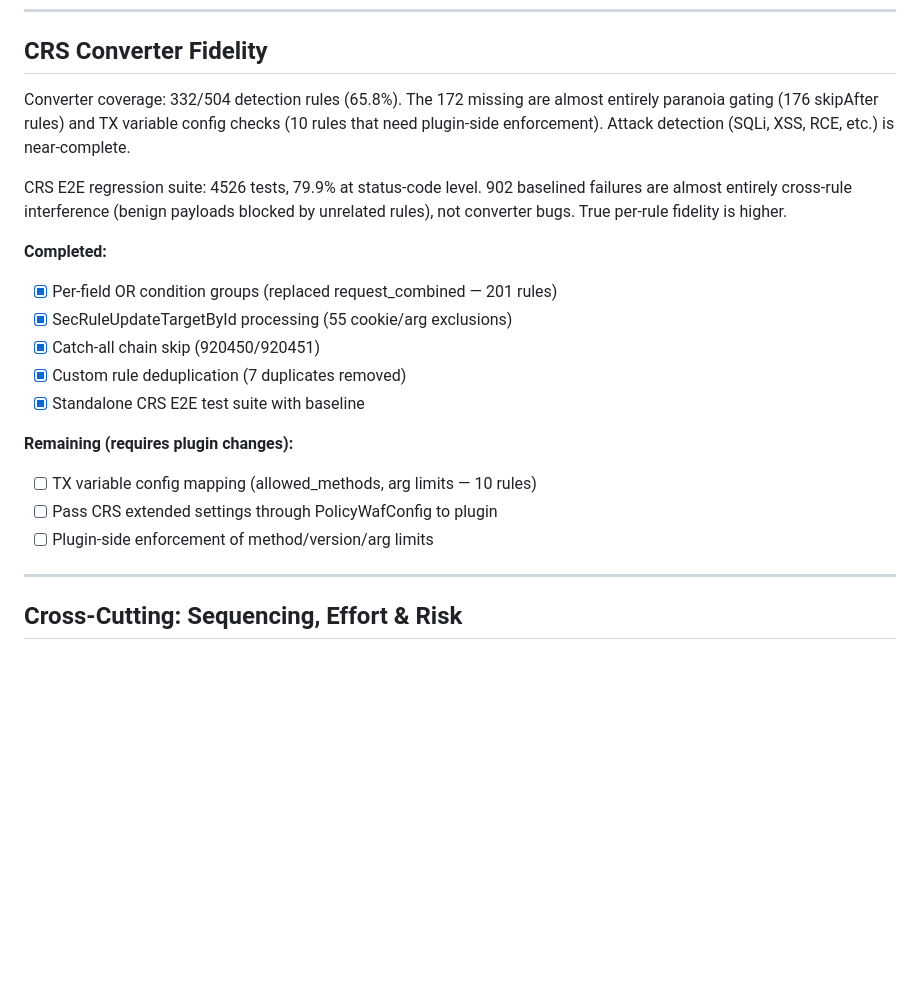
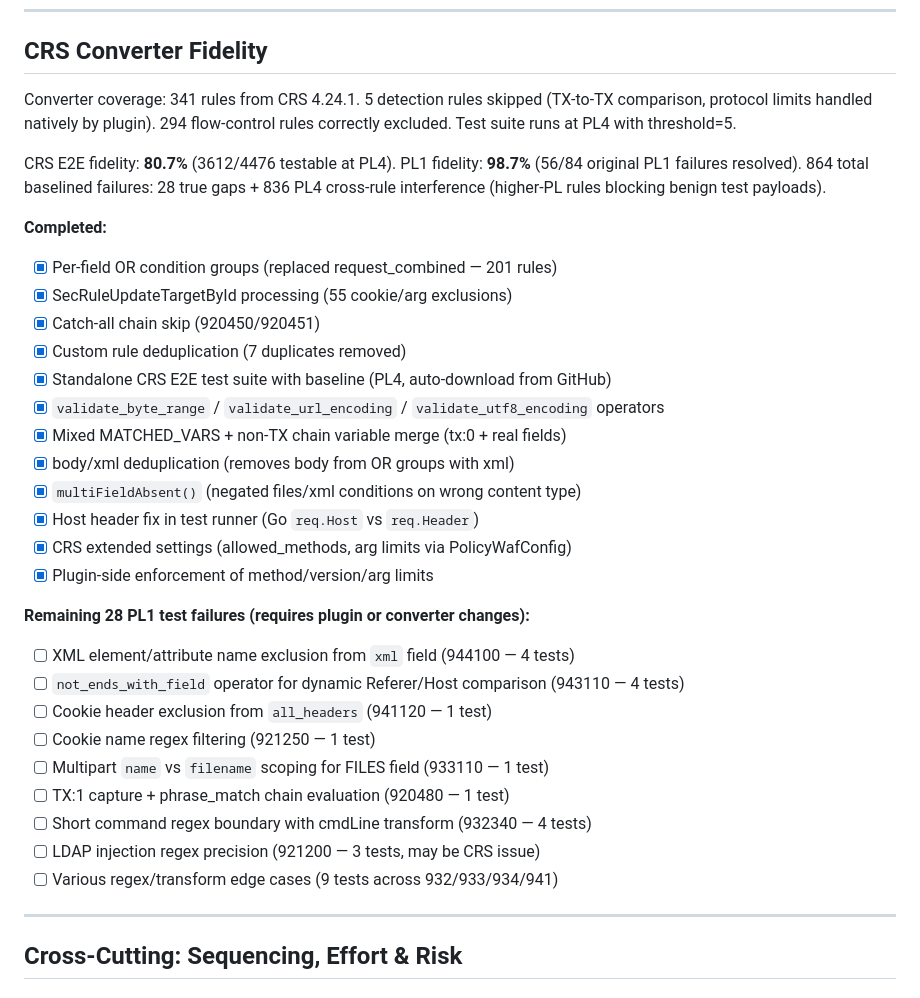
Before and after one commit to erfianugrah/caddy-compose, a Markdown page: PLAN.md, the part around the change. Drawn GitHub-style; blank space fills up the shorter version.

```diff
--- a/PLAN.md
+++ b/PLAN.md
@@ -2384,26 +2384,38 @@ Phase 1 ──→ Phase 2 ──→ Phase 3 ──→ Phase 4 ──→ Phase 5
 
 ## CRS Converter Fidelity
 
-Converter coverage: 332/504 detection rules (65.8%). The 172 missing are almost
-entirely paranoia gating (176 skipAfter rules) and TX variable config checks (10
-rules that need plugin-side enforcement). Attack detection (SQLi, XSS, RCE, etc.)
-is near-complete.
-
-CRS E2E regression suite: 4526 tests, 79.9% at status-code level. 902 baselined
-failures are almost entirely cross-rule interference (benign payloads blocked by
-unrelated rules), not converter bugs. True per-rule fidelity is higher.
+Converter coverage: 341 rules from CRS 4.24.1. 5 detection rules skipped
+(TX-to-TX comparison, protocol limits handled natively by plugin). 294 flow-control
+rules correctly excluded. Test suite runs at PL4 with threshold=5.
+
+CRS E2E fidelity: **80.7%** (3612/4476 testable at PL4). PL1 fidelity: **98.7%**
+(56/84 original PL1 failures resolved). 864 total baselined failures: 28 true
+gaps + 836 PL4 cross-rule interference (higher-PL rules blocking benign test payloads).
 
 **Completed:**
 - [x] Per-field OR condition groups (replaced request_combined — 201 rules)
 - [x] SecRuleUpdateTargetById processing (55 cookie/arg exclusions)
 - [x] Catch-all chain skip (920450/920451)
 - [x] Custom rule deduplication (7 duplicates removed)
-- [x] Standalone CRS E2E test suite with baseline
-
-**Remaining (requires plugin changes):**
-- [ ] TX variable config mapping (allowed_methods, arg limits — 10 rules)
-- [ ] Pass CRS extended settings through PolicyWafConfig to plugin
-- [ ] Plugin-side enforcement of method/version/arg limits
+- [x] Standalone CRS E2E test suite with baseline (PL4, auto-download from GitHub)
+- [x] `validate_byte_range` / `validate_url_encoding` / `validate_utf8_encoding` operators
+- [x] Mixed MATCHED_VARS + non-TX chain variable merge (tx:0 + real fields)
+- [x] body/xml deduplication (removes body from OR groups with xml)
+- [x] `multiFieldAbsent()` (negated files/xml conditions on wrong content type)
+- [x] Host header fix in test runner (Go `req.Host` vs `req.Header`)
+- [x] CRS extended settings (allowed_methods, arg limits via PolicyWafConfig)
+- [x] Plugin-side enforcement of method/version/arg limits
+
+**Remaining 28 PL1 test failures (requires plugin or converter changes):**
+- [ ] XML element/attribute name exclusion from `xml` field (944100 — 4 tests)
+- [ ] `not_ends_with_field` operator for dynamic Referer/Host comparison (943110 — 4 tests)
+- [ ] Cookie header exclusion from `all_headers` (941120 — 1 test)
+- [ ] Cookie name regex filtering (921250 — 1 test)
+- [ ] Multipart `name` vs `filename` scoping for FILES field (933110 — 1 test)
+- [ ] TX:1 capture + phrase_match chain evaluation (920480 — 1 test)
+- [ ] Short command regex boundary with cmdLine transform (932340 — 4 tests)
+- [ ] LDAP injection regex precision (921200 — 3 tests, may be CRS issue)
+- [ ] Various regex/transform edge cases (9 tests across 932/933/934/941)
 
 ---
 
```
Also changed, not shown: AGENTS.md (+49 -20 lines).
